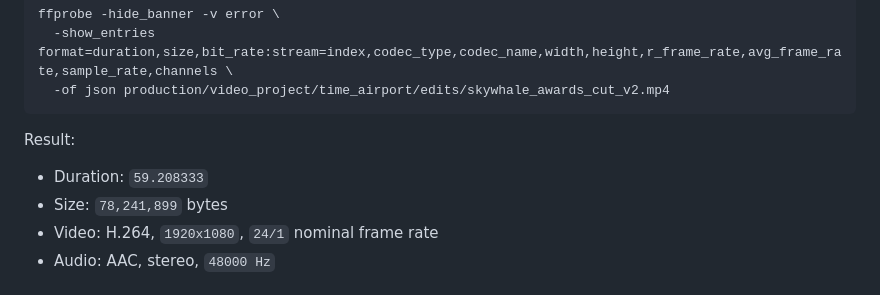
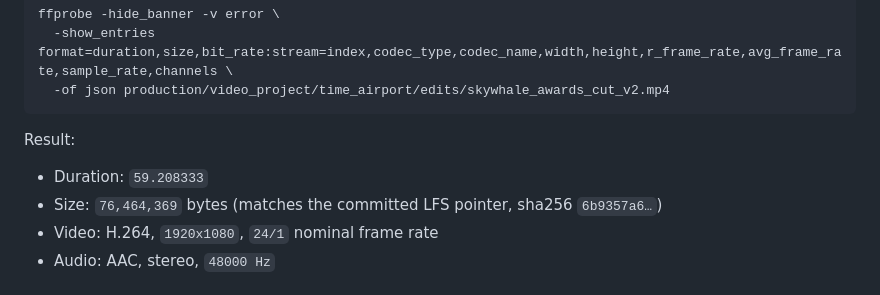
Before and after one commit to WalksWithASwagger/skywhale-airways, a Markdown page: production/AWARDS_QA.md, the part around the change. Drawn GitHub-style.

Commit message:
docs: correct stale master byte count in AWARDS_QA
76,464,369 is the size of the committed v2 LFS master, verified by
ffprobe and sha256 against the pointer; 78,241,899 was an earlier cut.

Co-Authored-By: Claude Fable 5 <noreply@anthropic.com>

```diff
--- a/production/AWARDS_QA.md
+++ b/production/AWARDS_QA.md
@@ -35,7 +35,7 @@ ffprobe -hide_banner -v error \
 Result:
 
 - Duration: `59.208333`
-- Size: `78,241,899` bytes
+- Size: `76,464,369` bytes (matches the committed LFS pointer, sha256 `6b9357a6…`)
 - Video: H.264, `1920x1080`, `24/1` nominal frame rate
 - Audio: AAC, stereo, `48000 Hz`
 
```
